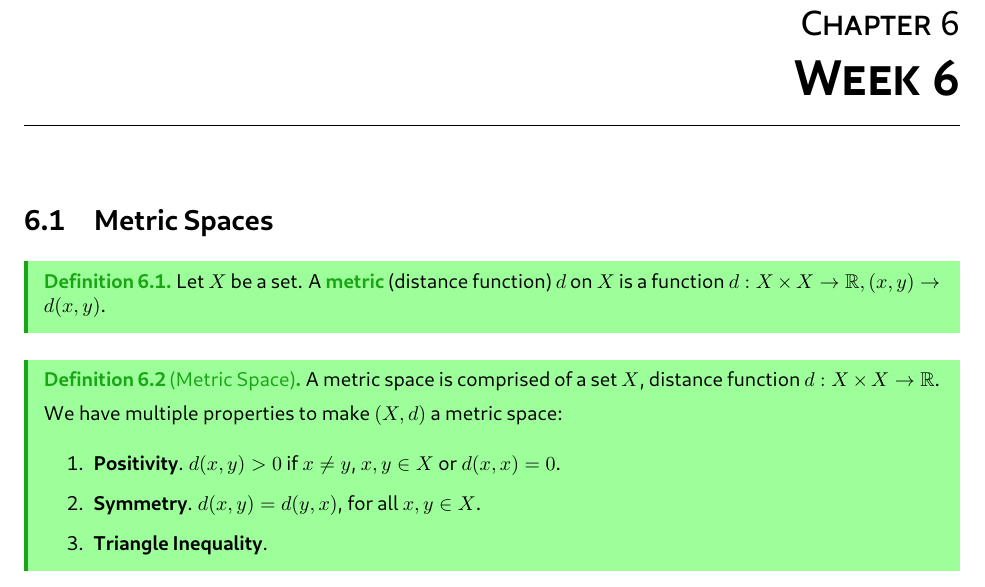
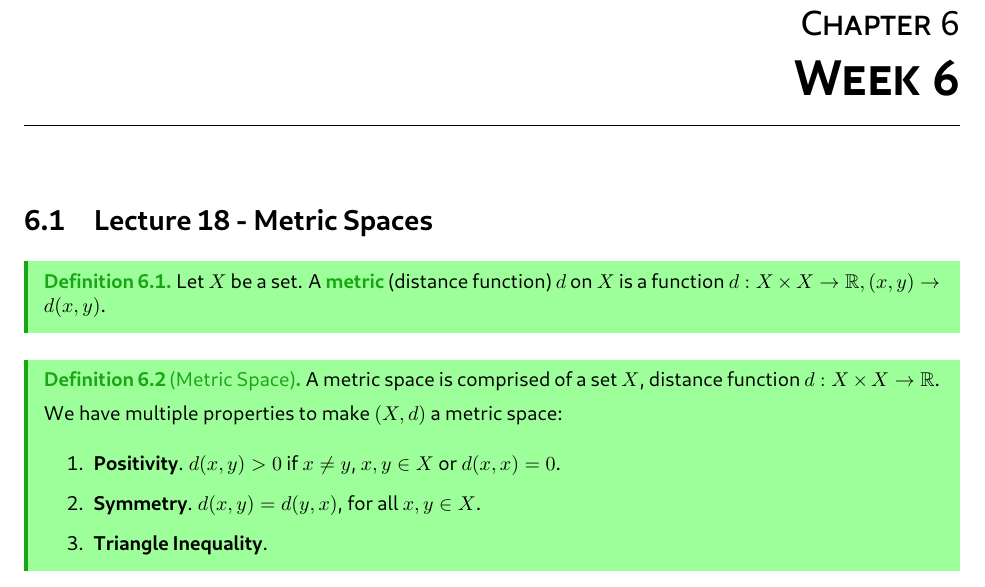
Before and after one commit to albertye1/notes, a LaTeX book (math104/notes.tex): part of page 25 of 26, cut so that both start at the same text. The pictures show the PDF file math104/notes.pdf that the author committed with the source.

Commit message:
lecture 18

```diff
--- a/math104/notes.tex
+++ b/math104/notes.tex
@@ -604,7 +604,7 @@ Given two partitions $P_1, P_2$, we call $P*$ the \vocab{common refinement} if $
 \end{thm}
 
 \chapter{Week 6}
-\section{Metric Spaces}
+\section{Lecture 18 - Metric Spaces}
 \begin{defn} Let $X$ be a set. A \vocab{metric} (distance function) $d$ on $X$ is a function $d : X \times X \to \RR, (x, y) \to d(x, y)$.
 \end{defn}
 
```
Also changed, not shown: math104/notes.pdf, 1 other file.
